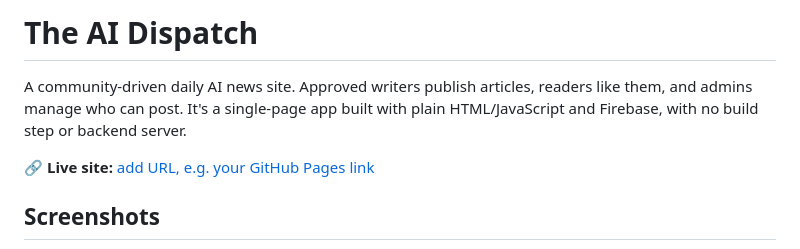
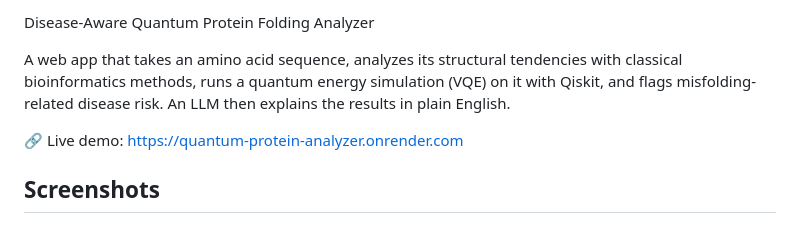
Before and after one commit to Sinchanaub/quantum-protein-analyzer, a Markdown page: README.md, the part around the change. GitHub-like rendering.

```diff
--- a/README.md
+++ b/README.md
@@ -1,8 +1,9 @@
-# The AI Dispatch
+Disease-Aware Quantum Protein Folding Analyzer
 
-A community-driven daily AI news site. Approved writers publish articles, readers like them, and admins manage who can post. It's a single-page app built with plain HTML/JavaScript and Firebase, with no build step or backend server.
+A web app that takes an amino acid sequence, analyzes its structural tendencies with classical bioinformatics methods, runs a quantum energy simulation (VQE) on it with Qiskit, and flags misfolding-related disease risk. An LLM then explains the results in plain English.
 
-🔗 **Live site:** [add URL, e.g. your GitHub Pages link](https://quantum-protein-analyzer.onrender.com)
+🔗 Live demo: https://quantum-protein-analyzer.onrender.com
+
 
 ## Screenshots
 
```
